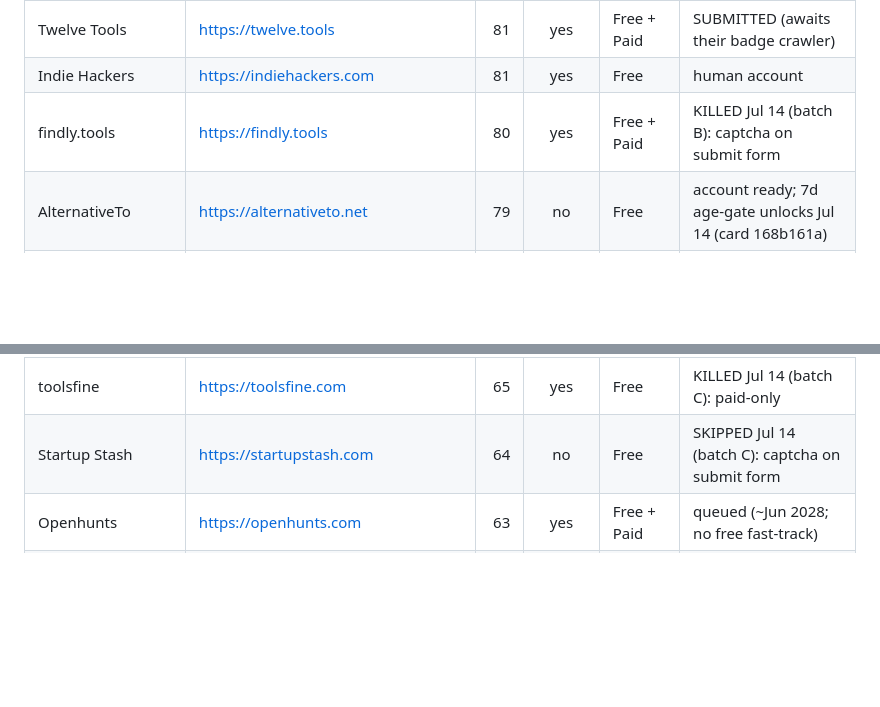
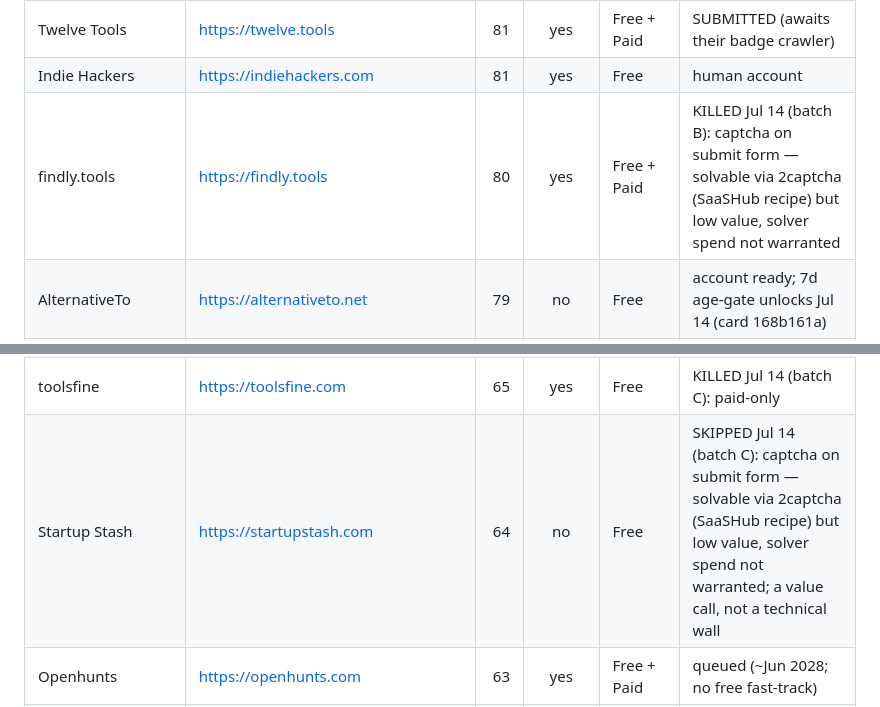
Before and after one commit to Eastkap/autocomp, a Markdown page: tools/launchdirectories-list.md, 2 parts joined by grey strips. Rendered like a GitHub page; blank space fills up the shorter version.

Commit message:
sync: directories: annotate captcha kills as value calls (2captcha lane exists, spend not warranted)

```diff
--- a/tools/launchdirectories-list.md
+++ b/tools/launchdirectories-list.md
@@ -22,7 +22,7 @@ Re-scrape recipe at the bottom. Sorted by Ahrefs Domain Rating (DR) desc within
 | Dang AI | https://dang.ai | 81 | yes | Free | BLOCKED Jul 14 (batch B): login magic-link never arrived, auth lands on /pricing — likely paid-only; acct exists |
 | Twelve Tools | https://twelve.tools | 81 | yes | Free + Paid | SUBMITTED (awaits their badge crawler) |
 | Indie Hackers | https://indiehackers.com | 81 | yes | Free | human account |
-| findly.tools | https://findly.tools | 80 | yes | Free + Paid | KILLED Jul 14 (batch B): captcha on submit form |
+| findly.tools | https://findly.tools | 80 | yes | Free + Paid | KILLED Jul 14 (batch B): captcha on submit form — solvable via 2captcha (SaaSHub recipe) but low value, solver spend not warranted |
 | AlternativeTo | https://alternativeto.net | 79 | no | Free | account ready; 7d age-gate unlocks Jul 14 (card 168b161a) |
 | SaaSHub | https://www.saashub.com | 79 | yes | Free | SUBMITTED (pending ~Aug 8) |
 | Peerlist | https://peerlist.io | 77 | no | Free | KILLED Jul 14 (batch B): login + LinkedIn/profile verification gate |
@@ -47,7 +47,7 @@ Re-scrape recipe at the bottom. Sorted by Ahrefs Domain Rating (DR) desc within
 | acidtools.com | https://acidtools.com | 66 | yes | Free | KILLED Jul 14 (batch C): paid-only |
 | Versily | https://versily.com | 65 | yes | Free | BLOCKED Jul 14 (batch C): auth-gated before any form |
 | toolsfine | https://toolsfine.com | 65 | yes | Free | KILLED Jul 14 (batch C): paid-only |
-| Startup Stash | https://startupstash.com | 64 | no | Free | SKIPPED Jul 14 (batch C): captcha on submit form |
+| Startup Stash | https://startupstash.com | 64 | no | Free | SKIPPED Jul 14 (batch C): captcha on submit form — solvable via 2captcha (SaaSHub recipe) but low value, solver spend not warranted; a value call, not a technical wall |
 | Openhunts | https://openhunts.com | 63 | yes | Free + Paid | queued (~Jun 2028; no free fast-track) |
 | DevHunt | https://devhunt.org | 62 | yes | Free + Paid | killed (every launch week $49, paid-only) |
 | Super Launch | https://www.superlaun.ch | 61 | yes | Free + Paid | BLOCKED Jul 14 (batch C): no free form (likely login-gated) |
```
